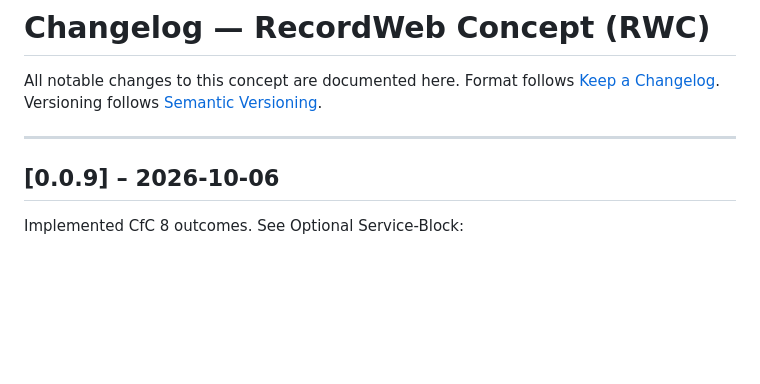
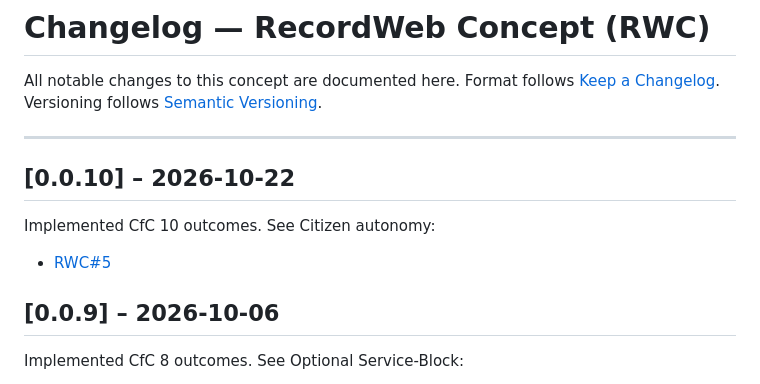
Before and after one commit to recordweb/rwc, a Markdown page: CHANGELOG.md, the part around the change. GitHub-like rendering; blank space fills up the shorter version.

Commit message:
Editorial: Changelog

```diff
--- a/CHANGELOG.md
+++ b/CHANGELOG.md
@@ -5,6 +5,12 @@ Format follows [Keep a Changelog](https://keepachangelog.com/en/1.0.0/).
 Versioning follows [Semantic Versioning](https://semver.org/).
 
 ---
+
+## [0.0.10] – 2026-10-22
+
+Implemented CfC 10 outcomes. See
+Citizen autonomy:
+- [RWC#5](https://github.com/recordweb/rwc/issues/5)
 
 ## [0.0.9] – 2026-10-06
 
```
